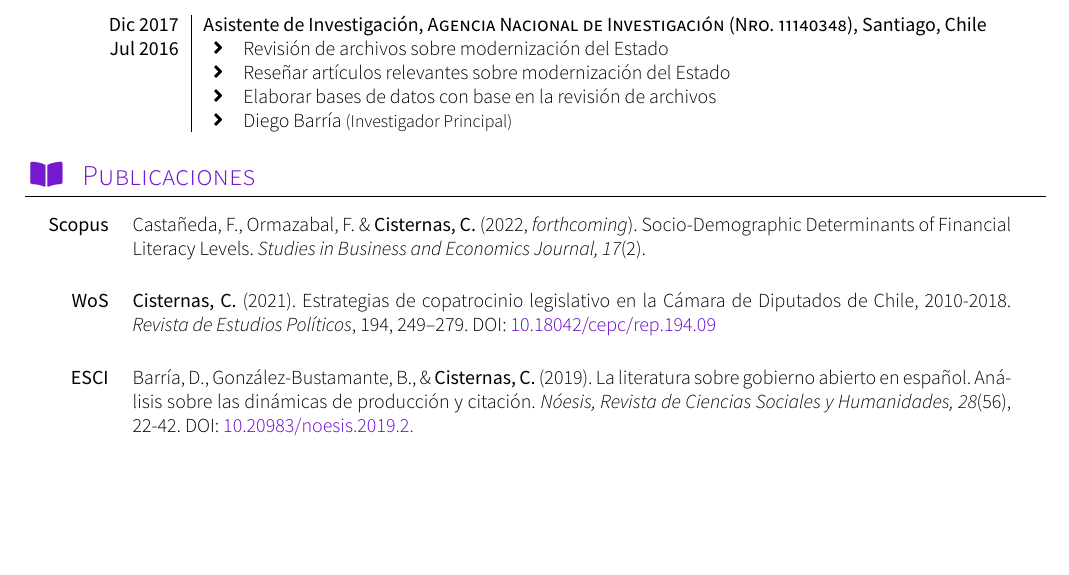
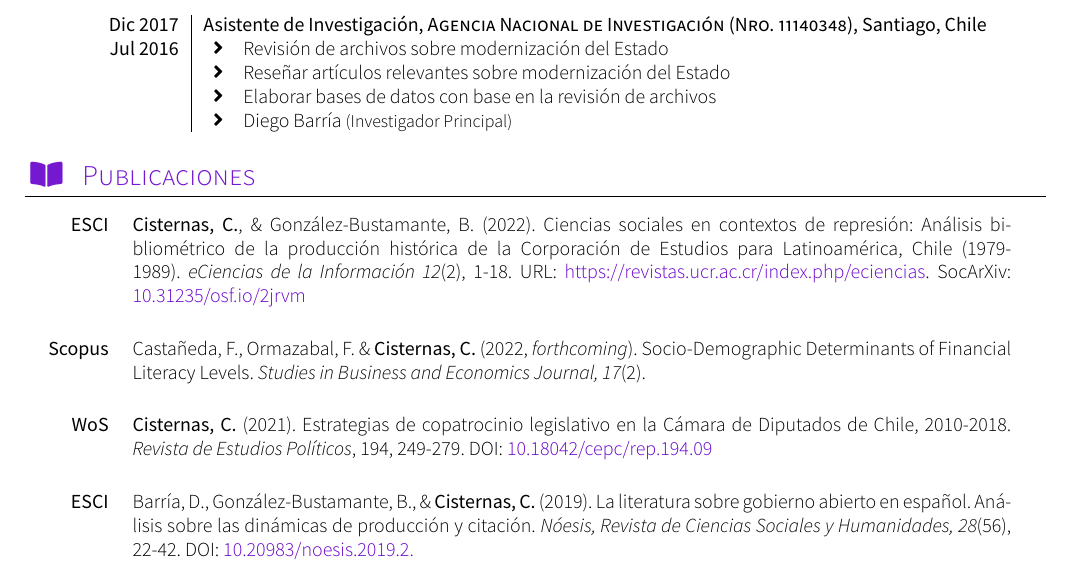
Before and after one commit to carlacisternasg/CV-LuaLaTeX, a LaTeX CV (spanish-version/CV-Carla-Cisternas.tex, which reads spanish-version/sections/publications.tex): part of page 2 of 4, cut so that both start at the same text, the shorter picture padded with empty space. Compiled offline with XeLaTeX; a missing font is replaced by an installed copy or a similar font; a LaTeX package or settings file that is missing is left out.

Commit message:
Update publications.tex
Co-Authored-By: Carla Cisternas <carla.cisternas@umayor.cl>

```diff
--- a/spanish-version/sections/publications.tex
+++ b/spanish-version/sections/publications.tex
@@ -18,9 +18,11 @@
 
 \begin{publications}
 
+\publicationentry{ESCI}{{\bfseries Cisternas, C.}, \& González-Bustamante, B. (2022). Ciencias sociales en contextos de represión: Análisis bibliométrico de la producción histórica de la Corporación de Estudios para Latinoamérica, Chile (1979-1989). {\itshape eCiencias de la Información 12}(2), 1-18. URL: \href{https://revistas.ucr.ac.cr/index.php/eciencias/article/view/50078}{\textcolor{cccolor}{https://revistas.ucr.ac.cr/index.php/eciencias}. SocArXiv: \href{https://doi.org/10.31235/osf.io/2jrvm}{\textcolor{cccolor}{10.31235/osf.io/2jrvm}}}}\\
+
 \publicationentry{Scopus}{Castañeda, F., Ormazabal, F. \& {\bfseries Cisternas, C.} (2022, {\itshape forthcoming}). Socio-Demographic Determinants of Financial Literacy Levels. {\itshape Studies in Business and Economics Journal, 17}(2).}\\
 
-\publicationentry{WoS}{{\bfseries Cisternas, C.} (2021). Estrategias de copatrocinio legislativo en la Cámara de Diputados de Chile, 2010-2018. {\itshape Revista de Estudios Políticos}, 194, 249--279. DOI: \href{https://doi.org/10.18042/cepc/rep.194.09}{\textcolor{cccolor}{10.18042/cepc/rep.194.09}}}\\
+\publicationentry{WoS}{{\bfseries Cisternas, C.} (2021). Estrategias de copatrocinio legislativo en la Cámara de Diputados de Chile, 2010-2018. {\itshape Revista de Estudios Políticos}, 194, 249-279. DOI: \href{https://doi.org/10.18042/cepc/rep.194.09}{\textcolor{cccolor}{10.18042/cepc/rep.194.09}}}\\
 
 \publicationentry{ESCI}{Barría, D., González-Bustamante, B., \& {\bfseries Cisternas, C.} (2019). La literatura sobre gobierno abierto en español. Análisis sobre las dinámicas de producción y citación. {\itshape Nóesis, Revista de Ciencias Sociales y Humanidades, 28}(56), 22-42. DOI: \href{http://doi.org/10.20983/noesis.2019.2.3}{\textcolor{cccolor}{10.20983/noesis.2019.2.}}}\\
 
```
